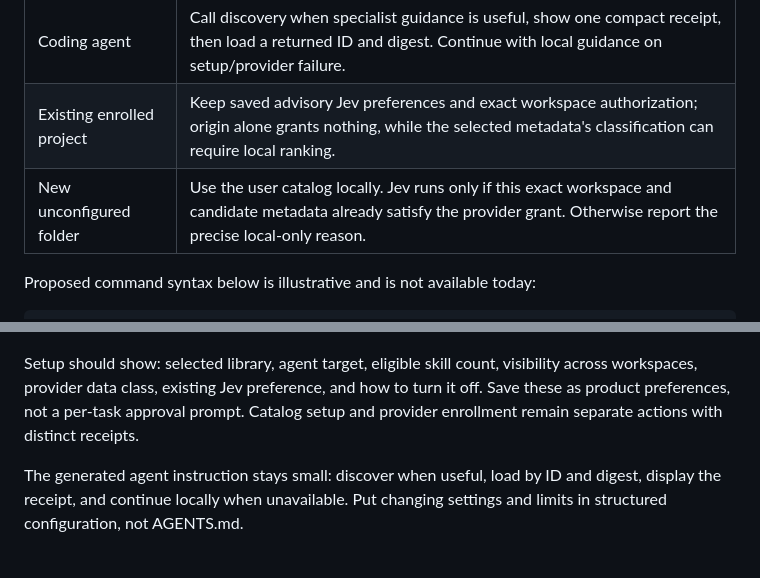
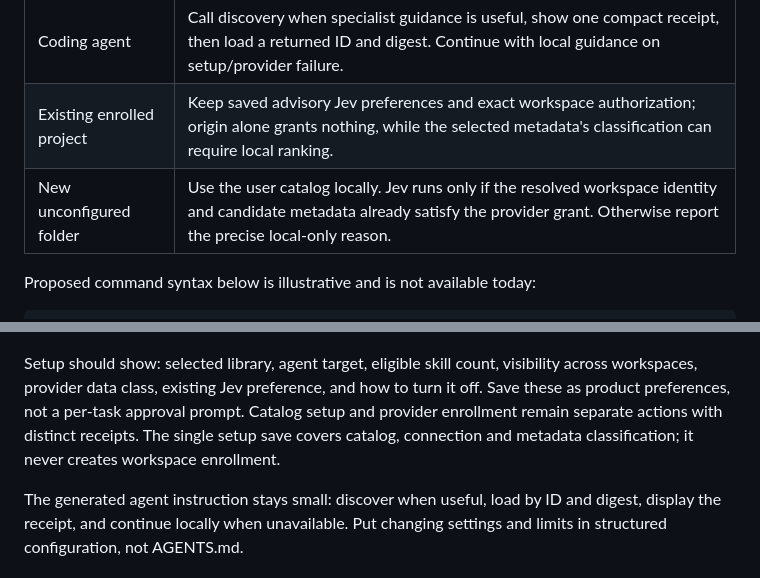
Before and after one commit to pylit-ai/metactl, a Markdown page: docs/design/unconfigured-folder-discovery.md, 2 parts joined by grey strips. GitHub-like rendering.

```diff
--- a/docs/design/unconfigured-folder-discovery.md
+++ b/docs/design/unconfigured-folder-discovery.md
@@ -23,7 +23,7 @@ gateway limits, or suppress the agent's native skill menu.
 | Experienced user | Reuse a named catalog, preview/apply a user-wide connection, inspect effective settings, and override or disable discovery per project. |
 | Coding agent | Call discovery when specialist guidance is useful, show one compact receipt, then load a returned ID and digest. Continue with local guidance on setup/provider failure. |
 | Existing enrolled project | Keep saved advisory Jev preferences and exact workspace authorization; origin alone grants nothing, while the selected metadata's classification can require local ranking. |
-| New unconfigured folder | Use the user catalog locally. Jev runs only if this exact workspace and candidate metadata already satisfy the provider grant. Otherwise report the precise local-only reason. |
+| New unconfigured folder | Use the user catalog locally. Jev runs only if the resolved workspace identity and candidate metadata already satisfy the provider grant. Otherwise report the precise local-only reason. |
 
 Proposed command syntax below is illustrative and is not available today:
 
@@ -44,6 +44,8 @@ Setup should show: selected library, agent target, eligible skill count, visibil
 across workspaces, provider data class, existing Jev preference, and how to turn
 it off. Save these as product preferences, not a per-task approval prompt. Catalog
 setup and provider enrollment remain separate actions with distinct receipts.
+The single setup save covers catalog, connection and metadata classification;
+it never creates workspace enrollment.
 
 The generated agent instruction stays small: discover when useful, load by ID and
 digest, display the receipt, and continue locally when unavailable. Put changing
```
Also changed, not shown: other parts of docs/design/unconfigured-folder-discovery.md (+11 -6 lines).
